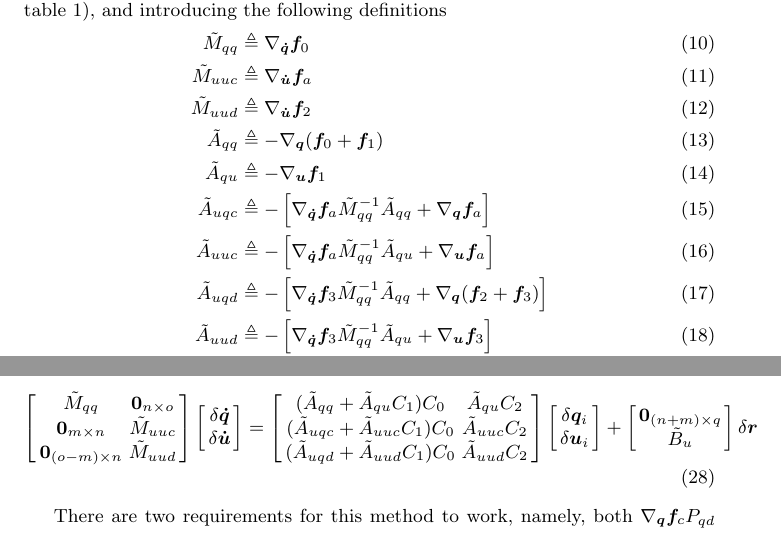
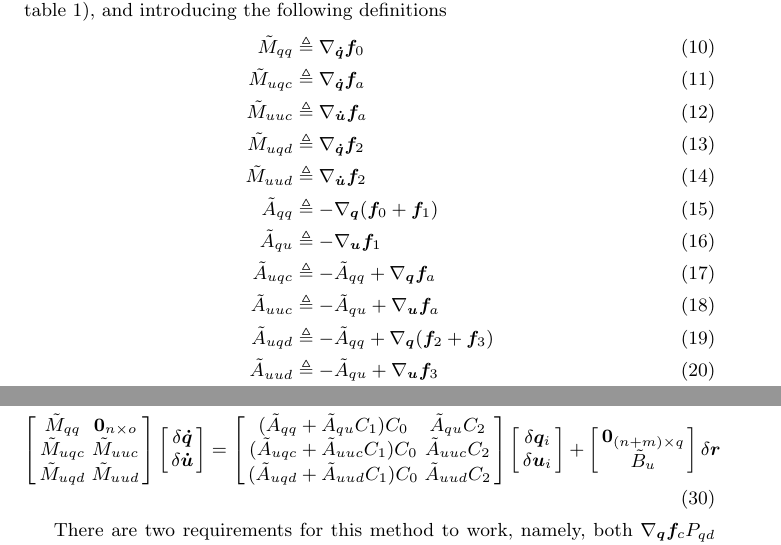
Before and after one commit to hazelnusse/SympyMechanicsPaper, a LaTeX paper (PetersonGedeHubbard2012.tex): two parts of pages 3 and 5 of 5 before the commit and two parts of pages 4 and 5 of 5 after it, joined at a grey line, cut so that both start at the same text. Compiled offline with pdfLaTeX.

Commit message:
Removed qdot inverses; placed them in mass matrix

```diff
--- a/PetersonGedeHubbard2012.tex
+++ b/PetersonGedeHubbard2012.tex
@@ -230,14 +231,16 @@ and (\ref{eq:f2_plus_f3_expansion}) to zero (as per table
 \ref{table:assumptions}), and introducing the following definitions
 \begin{align}
 \tilde{M}_{qq}  &\triangleq \nabla_{\bm{\dot{q}}}\bm{f}_0 \\
+\tilde{M}_{uqc} &\triangleq \nabla_{\bm{\dot{q}}}\bm{f}_a \\
 \tilde{M}_{uuc} &\triangleq \nabla_{\bm{\dot{u}}}\bm{f}_a \\
+\tilde{M}_{uqd} &\triangleq \nabla_{\bm{\dot{q}}}\bm{f}_2 \\
 \tilde{M}_{uud} &\triangleq \nabla_{\bm{\dot{u}}}\bm{f}_2 \\
 \tilde{A}_{qq}  &\triangleq -\nabla_{\bm{q}}(\bm{f}_0 + \bm{f}_1) \\
 \tilde{A}_{qu}  &\triangleq -\nabla_{\bm{u}}\bm{f}_1 \\
-\tilde{A}_{uqc} &\triangleq -\left[ \nabla_{\bm{\dot{q}}}\bm{f}_a \tilde{M}_{qq}^{-1} \tilde{A}_{qq} + \nabla_{\bm{q}} \bm{f}_a\right] \\
-\tilde{A}_{uuc} &\triangleq -\left[ \nabla_{\bm{\dot{q}}}\bm{f}_a \tilde{M}_{qq}^{-1} \tilde{A}_{qu} + \nabla_{\bm{u}} \bm{f}_a\right] \\
-\tilde{A}_{uqd} &\triangleq -\left[ \nabla_{\bm{\dot{q}}}\bm{f}_3 \tilde{M}_{qq}^{-1} \tilde{A}_{qq} + \nabla_{\bm{q}} (\bm{f}_2 + \bm{f}_3)\right] \\
-\tilde{A}_{uud} &\triangleq -\left[ \nabla_{\bm{\dot{q}}}\bm{f}_3 \tilde{M}_{qq}^{-1} \tilde{A}_{qu} + \nabla_{\bm{u}} \bm{f}_3\right] \\
+\tilde{A}_{uqc} &\triangleq -\tilde{A}_{qq} + \nabla_{\bm{q}} \bm{f}_a \\
+\tilde{A}_{uuc} &\triangleq -\tilde{A}_{qu} + \nabla_{\bm{u}} \bm{f}_a \\
+\tilde{A}_{uqd} &\triangleq -\tilde{A}_{qq} + \nabla_{\bm{q}} (\bm{f}_2 + \bm{f}_3) \\
+\tilde{A}_{uud} &\triangleq -\tilde{A}_{qu} + \nabla_{\bm{u}} \bm{f}_3 \\
 \tilde{B}_{u}   &\triangleq -\nabla_{\bm{r}}\bm{f}_{3}
 \end{align}
 enables the unconstrained linear state space equations to be written as
@@ -364,8 +367,8 @@ rewrite equation (\ref{eq:state_space_unconstrained}) as
   \left[
     \begin{array}{cc}
       \tilde{M}_{qq} & \bm{0}_{n \times o} \\
-      \bm{0}_{m \times n} & \tilde{M}_{uuc} \\
-      \bm{0}_{(o-m) \times n} & \tilde{M}_{uud}
+      \tilde{M}_{uqc} & \tilde{M}_{uuc} \\
+      \tilde{M}_{uqd} & \tilde{M}_{uud}
     \end{array}
     \right]
     \left[
```
Also changed, not shown: PetersonGedeHubbard2012.tex (7 more changed lines).
